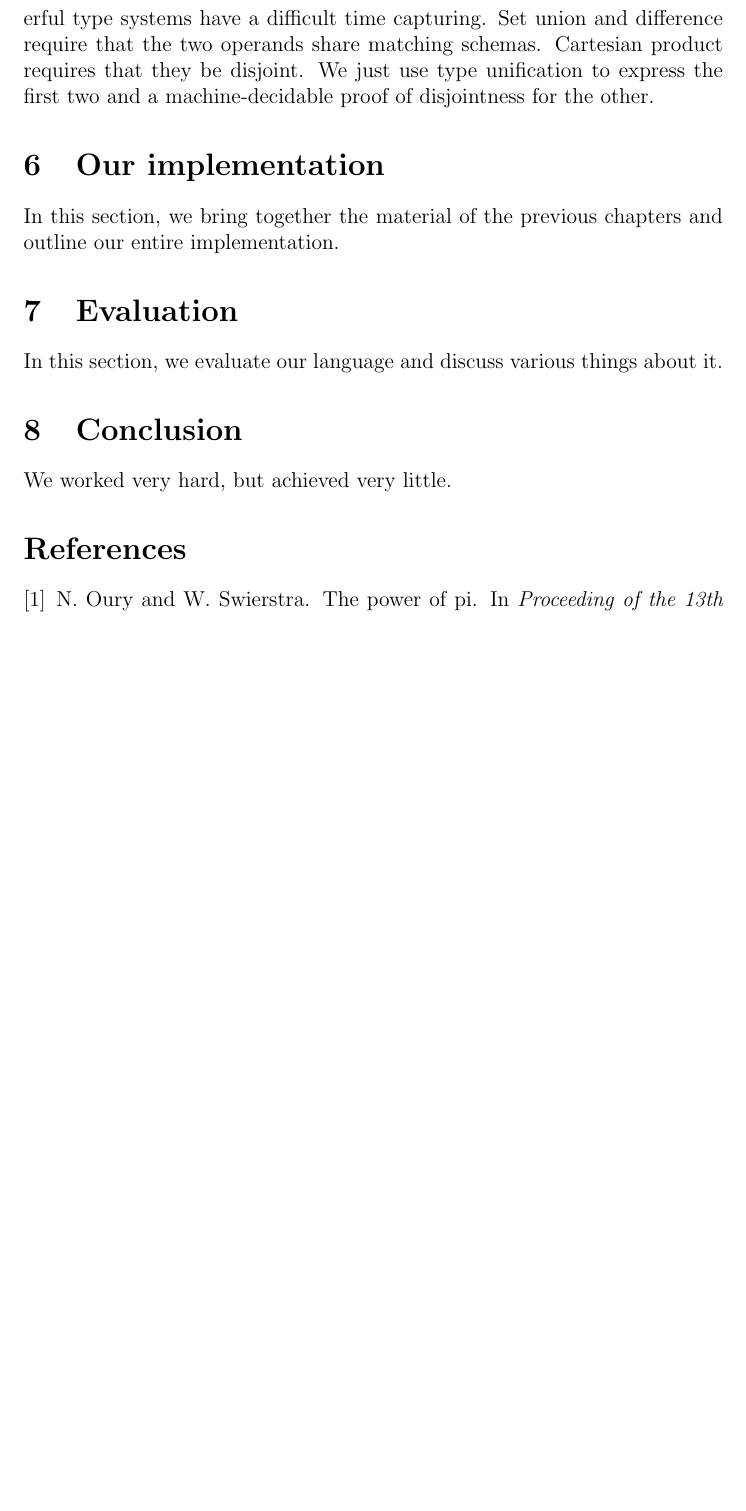
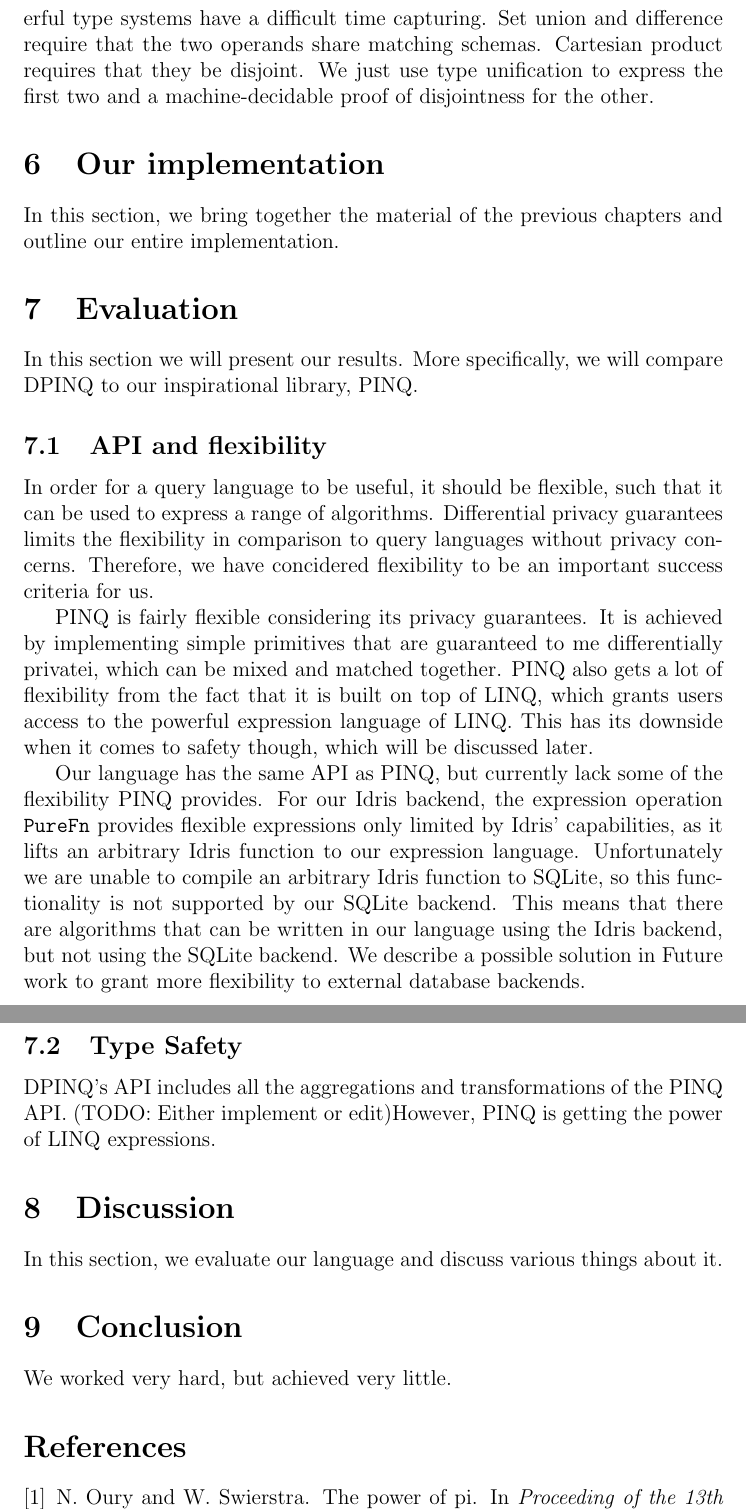
Before and after one commit to cassiebaer/ucph-msc-thesis-dpdt, a LaTeX paper (docs/main.tex): part of page 8 of 8 before the commit and two parts of pages 8 and 9 of 9 after it, the two joined at a grey line, cut so that both start at the same text, the shorter picture padded with empty space. Compiled offline with pdfLaTeX.

Commit message:
Add evaluation subsection: API and flexibility

```diff
--- a/docs/main.tex
+++ b/docs/main.tex
@@ -293,6 +293,25 @@ In this section, we bring together the material of the previous chapters and out
 
 \section{Evaluation}\label{sec:evaluation}
 
+In this section we will present our results. More specifically, we will compare DPINQ to our inspirational library, PINQ.
+
+\subsection{API and flexibility}
+
+In order for a query language to be useful, it should be flexible, such that it can be used to express a range of algorithms. Differential privacy guarantees limits the flexibility in comparison to query languages without privacy concerns. Therefore, we have concidered flexibility to be an important success criteria for us.
+
+PINQ is fairly flexible considering its privacy guarantees. It is achieved by implementing simple primitives that are guaranteed to me differentially privatei, which can be mixed and matched together.
+PINQ also gets a lot of flexibility from the fact that it is built on top of LINQ, which grants users access to the powerful expression language of LINQ. This has its downside when it comes to safety though, which will be discussed later.
+
+Our language has the same API as PINQ, but currently lack some of the flexibility PINQ provides. For our Idris backend, the expression operation \texttt{PureFn} provides flexible expressions only limited by Idris' capabilities, as it lifts an arbitrary Idris function to our expression language. Unfortunately we are unable to compile an arbitrary Idris function to SQLite, so this functionality is not supported by our SQLite backend. This means that there are algorithms that can be written in our language using the Idris backend, but not using the SQLite backend. We describe a possible solution in Future work to grant more flexibility to external database backends.
+
+\subsection{Type Safety}
+
+
+
+DPINQ's API includes all the aggregations and transformations of the PINQ API. (TODO: Either implement or edit)However, PINQ is getting the power of LINQ expressions.
+
+\section{Discussion}\label{sec:discussion}
+
 In this section, we evaluate our language and discuss various things about it.
 
 \section{Conclusion}\label{sec:conclusion}
```
